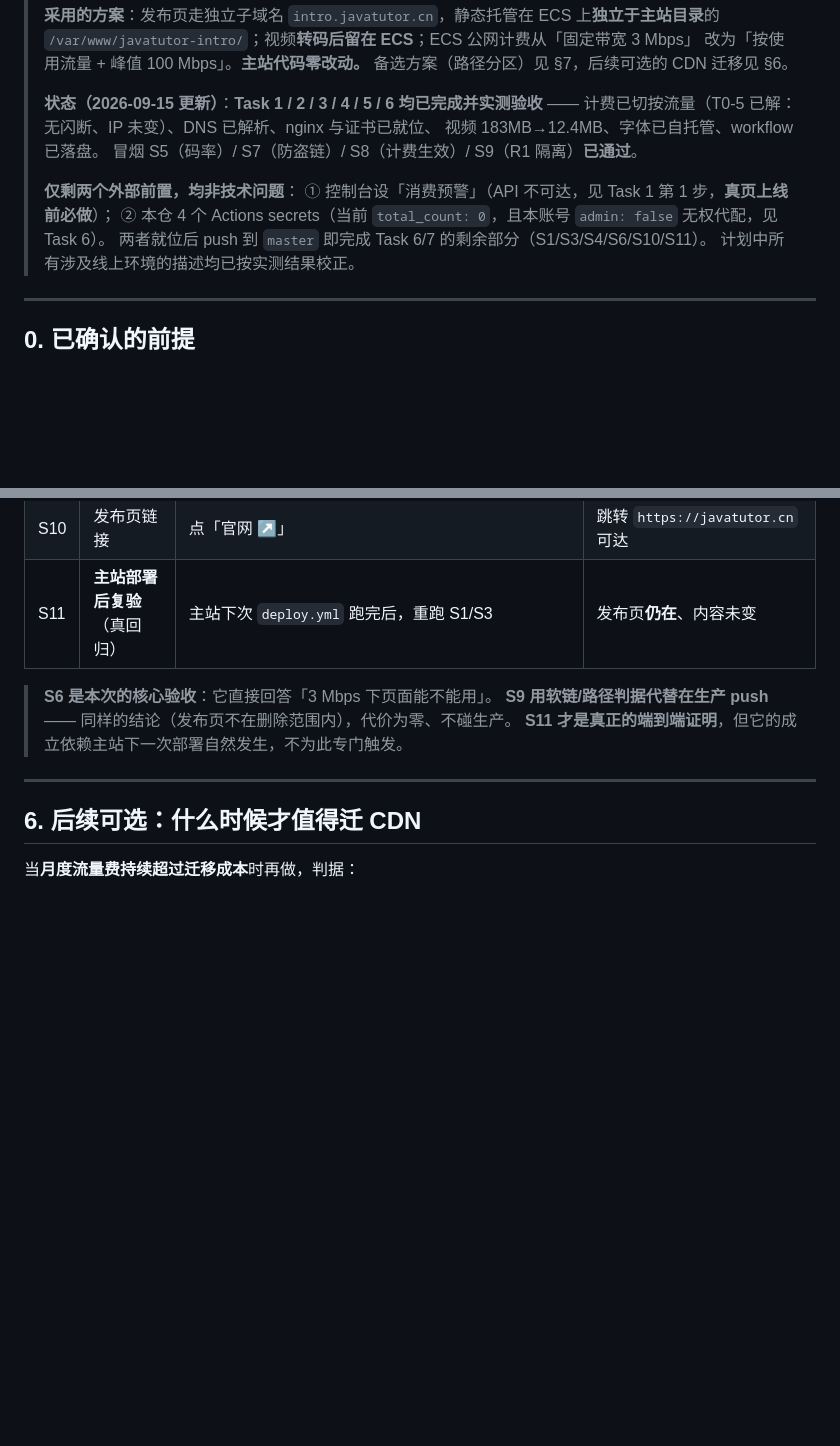
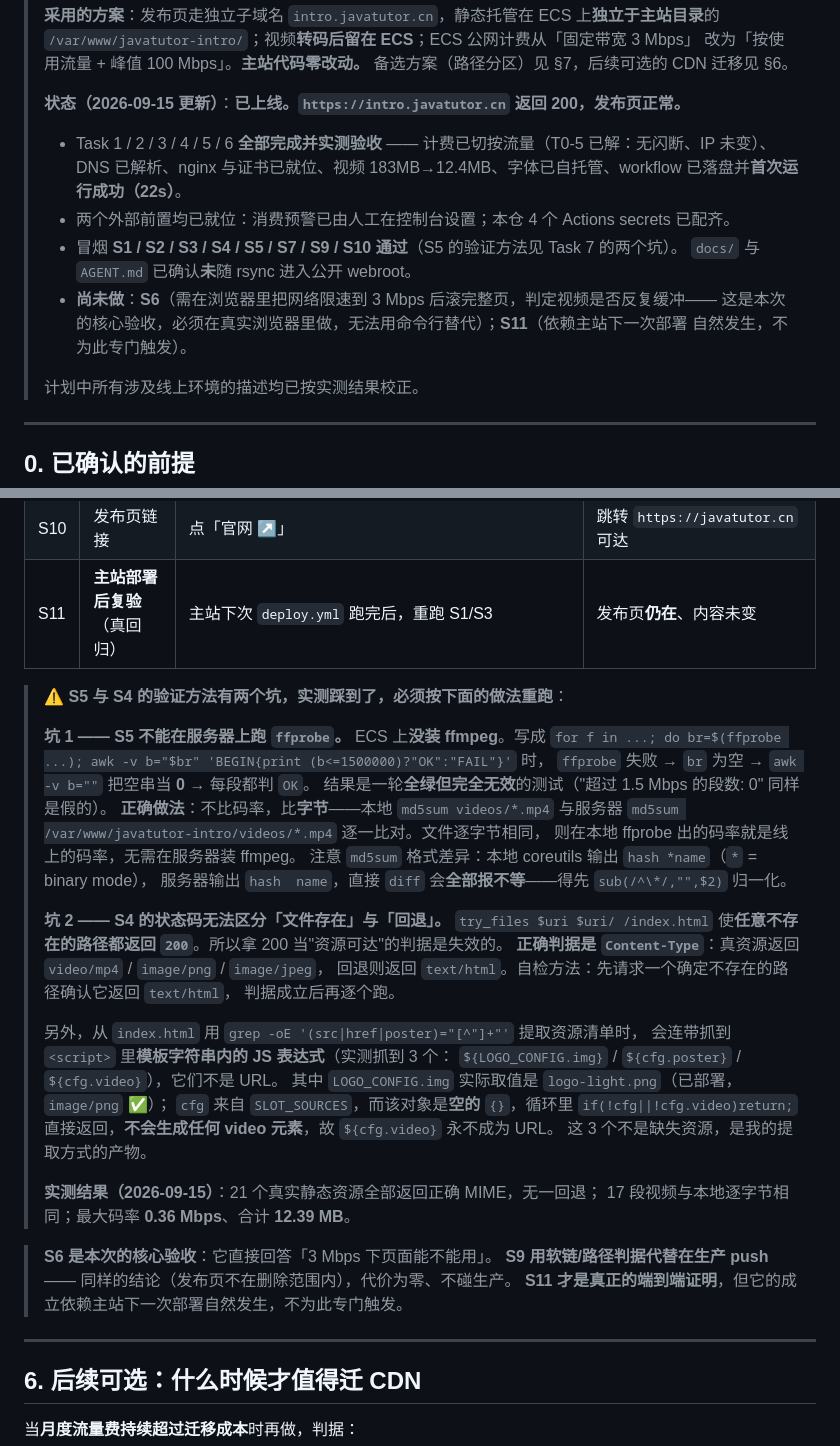
Before and after one commit to zzmleslie/javatutor-product-introduction-page, a Markdown page: docs/plan/2026-09-15-product-intro-page-integration-plan.md, 2 parts joined by grey strips. Drawn GitHub-style; blank space fills up the shorter version.

Commit message:
docs: 记录上线状态与 S5/S4 验证方法的两个坑
- 状态更新为已上线：https://intro.javatutor.cn 200，首次 workflow 运行成功（22s）
- S5 坑：服务器没有 ffprobe，br 为空时 awk 当 0 处理，会得到一轮全绿但完全
  无效的结果。正确做法是本地与服务器 md5sum 逐字节比对，复用本地已测的码率。
  注意 md5sum 格式差异（本地 coreutils 带 * 标记），直接 diff 会全部报不等。
- S4 坑：try_files 回退使任意不存在的路径都返回 200，状态码无法区分「存在」与
  「回退」，必须改用 Content-Type 判定。先请求一个确定不存在的路径做判据自检。
- 附带说明：从 HTML 里 grep 资源清单会抓到 <script> 内模板字符串里的 JS 表达式，
  实测 3 个；其中 LOGO_CONFIG.img 实为 logo-light.png（已部署），
  cfg 来自空的 SLOT_SOURCES，不会生成 video 元素。均非缺失资源。

```diff
--- a/docs/plan/2026-09-15-product-intro-page-integration-plan.md
+++ b/docs/plan/2026-09-15-product-intro-page-integration-plan.md
@@ -14,15 +14,17 @@
 > 改为「按使用流量 + 峰值 100 Mbps」。**主站代码零改动。**
 > 备选方案（路径分区）见 §7，后续可选的 CDN 迁移见 §6。
 >
-> **状态（2026-09-15 更新）**：**Task 1 / 2 / 3 / 4 / 5 / 6 均已完成并实测验收**
-> —— 计费已切按流量（T0-5 已解：无闪断、IP 未变）、DNS 已解析、nginx 与证书已就位、
-> 视频 183MB→12.4MB、字体已自托管、workflow 已落盘。
-> 冒烟 S5（码率）/ S7（防盗链）/ S8（计费生效）/ S9（R1 隔离）**已通过**。
+> **状态（2026-09-15 更新）**：**已上线。`https://intro.javatutor.cn` 返回 200，发布页正常。**
 >
-> **仅剩两个外部前置，均非技术问题**：
-> ① 控制台设「消费预警」（API 不可达，见 Task 1 第 1 步，**真页上线前必做**）；
-> ② 本仓 4 个 Actions secrets（当前 `total_count: 0`，且本账号 `admin: false` 无权代配，见 Task 6）。
-> 两者就位后 push 到 `master` 即完成 Task 6/7 的剩余部分（S1/S3/S4/S6/S10/S11）。
+> - Task 1 / 2 / 3 / 4 / 5 / 6 **全部完成并实测验收** —— 计费已切按流量（T0-5 已解：无闪断、IP 未变）、
+>   DNS 已解析、nginx 与证书已就位、视频 183MB→12.4MB、字体已自托管、workflow 已落盘并**首次运行成功（22s）**。
+> - 两个外部前置均已就位：消费预警已由人工在控制台设置；本仓 4 个 Actions secrets 已配齐。
+> - 冒烟 **S1 / S2 / S3 / S4 / S5 / S7 / S9 / S10 通过**（S5 的验证方法见 Task 7 的两个坑）。
+>   `docs/` 与 `AGENT.md` 已确认**未**随 rsync 进入公开 webroot。
+> - **尚未做**：**S6**（需在浏览器里把网络限速到 3 Mbps 后滚完整页，判定视频是否反复缓冲——
+>   这是本次的核心验收，必须在真实浏览器里做，无法用命令行替代）；**S11**（依赖主站下一次部署
+>   自然发生，不为此专门触发）。
+>
 > 计划中所有涉及线上环境的描述均已按实测结果校正。
 
 ---
@@ -522,6 +524,35 @@ jobs:
 | S10 | 发布页链接 | 点「官网 ↗」 | 跳转 `https://javatutor.cn` 可达 |
 | S11 | **主站部署后复验**（真回归） | 主站下次 `deploy.yml` 跑完后，重跑 S1/S3 | 发布页**仍在**、内容未变 |
 
+> ⚠️ **S5 与 S4 的验证方法有两个坑，实测踩到了，必须按下面的做法重跑**：
+>
+> **坑 1 —— S5 不能在服务器上跑 `ffprobe`。** ECS 上**没装 ffmpeg**。写成
+> `for f in ...; do br=$(ffprobe ...); awk -v b="$br" 'BEGIN{print (b<=1500000)?"OK":"FAIL"}'` 时，
+> `ffprobe` 失败 → `br` 为空 → `awk -v b=""` 把空串当 **0** → 每段都判 `OK`。
+> 结果是一轮**全绿但完全无效**的测试（"超过 1.5 Mbps 的段数: 0" 同样是假的）。
+> **正确做法**：不比码率，比**字节**——本地 `md5sum videos/*.mp4` 与服务器
+> `md5sum /var/www/javatutor-intro/videos/*.mp4` 逐一比对。文件逐字节相同，
+> 则在本地 ffprobe 出的码率就是线上的码率，无需在服务器装 ffmpeg。
+> 注意 `md5sum` 格式差异：本地 coreutils 输出 `hash *name`（`*` = binary mode），
+> 服务器输出 `hash  name`，直接 `diff` 会**全部报不等**——得先 `sub(/^\*/,"",$2)` 归一化。
+>
+> **坑 2 —— S4 的状态码无法区分「文件存在」与「回退」。** `try_files $uri $uri/ /index.html`
+> 使**任意不存在的路径都返回 `200`**。所以拿 200 当"资源可达"的判据是失效的。
+> **正确判据是 `Content-Type`**：真资源返回 `video/mp4` / `image/png` / `image/jpeg`，
+> 回退则返回 `text/html`。自检方法：先请求一个确定不存在的路径确认它返回 `text/html`，
+> 判据成立后再逐个跑。
+>
+> 另外，从 `index.html` 用 `grep -oE '(src|href|poster)="[^"]+"'` 提取资源清单时，
+> 会连带抓到 `<script>` 里**模板字符串内的 JS 表达式**（实测抓到 3 个：
+> `${LOGO_CONFIG.img}` / `${cfg.poster}` / `${cfg.video}`），它们不是 URL。
+> 其中 `LOGO_CONFIG.img` 实际取值是 `logo-light.png`（已部署，`image/png` ✅）；
+> `cfg` 来自 `SLOT_SOURCES`，而该对象是**空的** `{}`，循环里 `if(!cfg||!cfg.video)return;`
+> 直接返回，**不会生成任何 video 元素**，故 `${cfg.video}` 永不成为 URL。
+> 这 3 个不是缺失资源，是我的提取方式的产物。
+>
+> **实测结果（2026-09-15）**：21 个真实静态资源全部返回正确 MIME，无一回退；
+> 17 段视频与本地逐字节相同；最大码率 **0.36 Mbps**、合计 **12.39 MB**。
+
 > **S6 是本次的核心验收**：它直接回答「3 Mbps 下页面能不能用」。
 > **S9 用软链/路径判据代替在生产 push** —— 同样的结论（发布页不在删除范围内），代价为零、不碰生产。
 > **S11 才是真正的端到端证明**，但它的成立依赖主站下一次部署自然发生，不为此专门触发。
```
